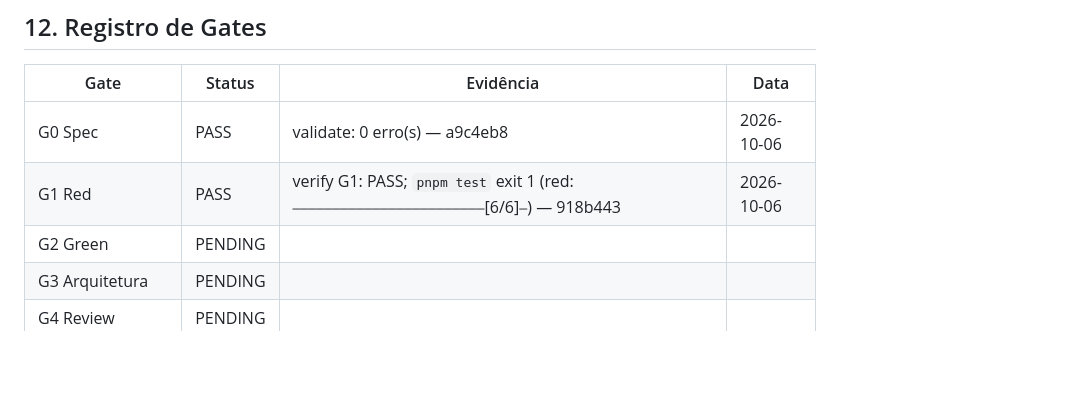
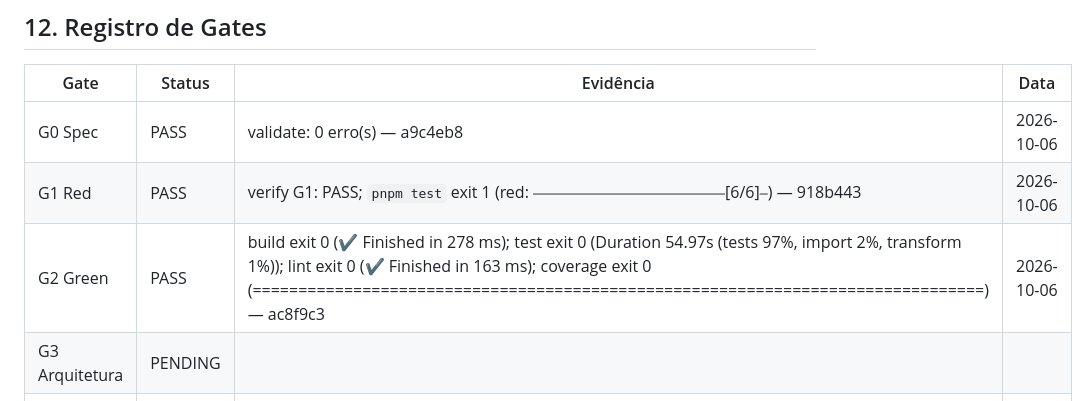
Before and after one commit to thomasravache/video-downloader, a Markdown page: docs/specs/SPEC-0018-corrigir-transmuxer-hls-ts-com-mp4-compativel-ignorar-legend.md, the part around the change. GitHub-like rendering; blank space fills up the shorter version.

Commit message:
chore(sdd): record G2 PASS for SPEC-0018
Refs: SPEC-0018

```diff
--- a/docs/specs/SPEC-0018-corrigir-transmuxer-hls-ts-com-mp4-compativel-ignorar-legend.md
+++ b/docs/specs/SPEC-0018-corrigir-transmuxer-hls-ts-com-mp4-compativel-ignorar-legend.md
@@ -194,7 +194,7 @@ Registrada no frontmatter (`approved_by`, `approved_at`) somente depois que o hu
 |---|---|---|---|
 | G0 Spec | PASS | validate: 0 erro(s) — a9c4eb8 | 2026-10-06 |
 | G1 Red | PASS | verify G1: PASS; `pnpm test` exit 1 (red: ⎯⎯⎯⎯⎯⎯⎯⎯⎯⎯⎯⎯⎯⎯⎯⎯⎯⎯⎯⎯⎯⎯⎯⎯[6/6]⎯) — 918b443 | 2026-10-06 |
-| G2 Green | PENDING | | |
+| G2 Green | PASS | build exit 0 (✔ Finished in 278 ms); test exit 0 (Duration  54.97s (tests 97%, import 2%, transform 1%)); lint exit 0 (✔ Finished in 163 ms); coverage exit 0 (================================================================================) — ac8f9c3 | 2026-10-06 |
 | G3 Arquitetura | PENDING | | |
 | G4 Review | PENDING | | |
 | G5 Integração & CI | PENDING | | |
```
